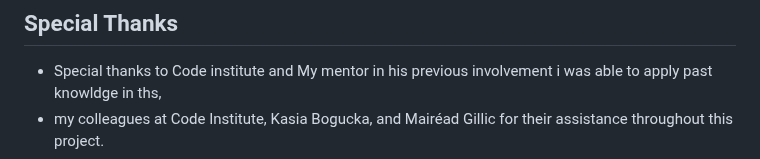
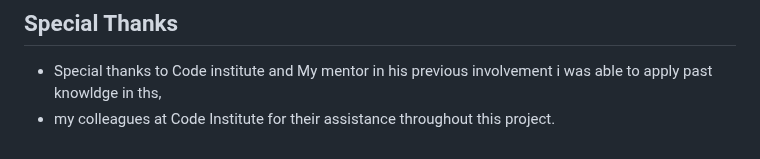
Before and after one commit to htadicha/ecommerce, a Markdown page: README.md, the part around the change. GitHub-like rendering.

```diff
--- a/README.md
+++ b/README.md
@@ -419,5 +419,5 @@ to copy the URL
 ## Special Thanks
 
 * Special thanks to Code institute and My mentor in his previous involvement i was able to apply past knowldge in ths,
-* my colleagues at Code Institute, Kasia Bogucka, and Mairéad Gillic for
+* my colleagues at Code Institute for
 their assistance throughout this project.
```
